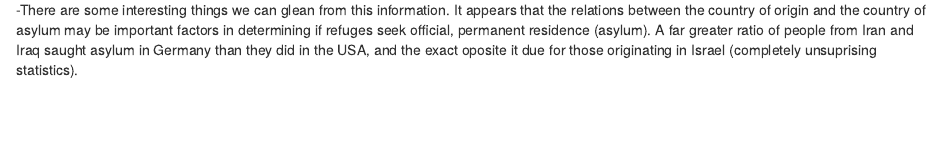
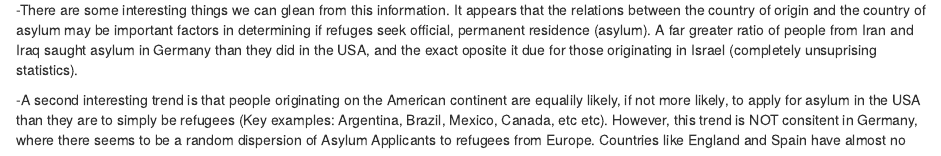
Before and after one commit to jht585/DV_TProject1, an R Markdown document (00 Doc/DevTracking.Rmd): the page in a window 1100 px wide, from 4620 px down. Rendered offline with R 4.5, knitr and Pandoc, with nearby package versions.

Commit message:
more stuff

```diff
--- a/00 Doc/DevTracking.Rmd
+++ b/00 Doc/DevTracking.Rmd
@@ -137,3 +137,5 @@ Comments:
 ![](./Graphics/vietnam-zimbabwe.png)
 
 -There are some interesting things we can glean from this information. It appears that the relations between the country of origin and the country of asylum may be important factors in determining if refuges seek official, permanent residence (asylum). A far greater ratio of people from Iran and Iraq saught asylum in Germany than they did in the USA, and the exact oposite it due for those originating in Israel (completely unsuprising statistics).
+
+-A second interesting trend is that people originating on the American continent are equalily likely, if not more likely, to apply for asylum in the USA than they are to simply be refugees (Key examples: Argentina, Brazil, Mexico, Canada, etc etc). However, this trend is NOT consitent in Germany, where there seems to be a random dispersion of Asylum Applicants to refugees from Europe. Countries like England and Spain have almost no
```
